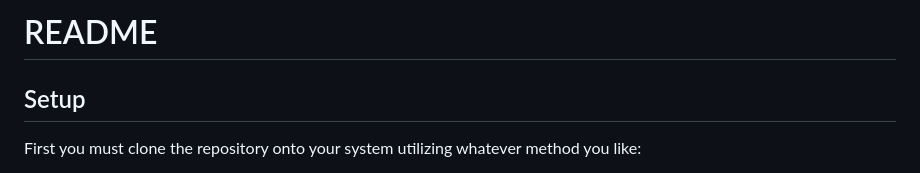
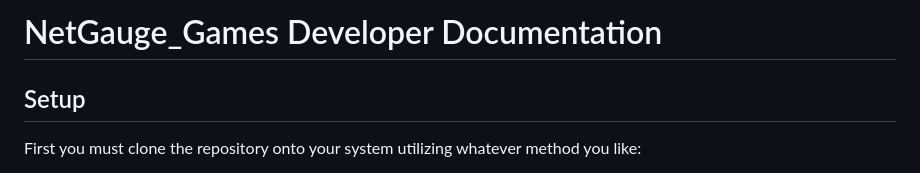
Before and after one commit to CANIS-NAU/NetGauge_Games, a Markdown page: README.md, the part around the change. Rendered like a GitHub page.

```diff
--- a/README.md
+++ b/README.md
@@ -1,4 +1,4 @@
-# README
+# NetGauge_Games Developer Documentation
 
 ## Setup
 
```
